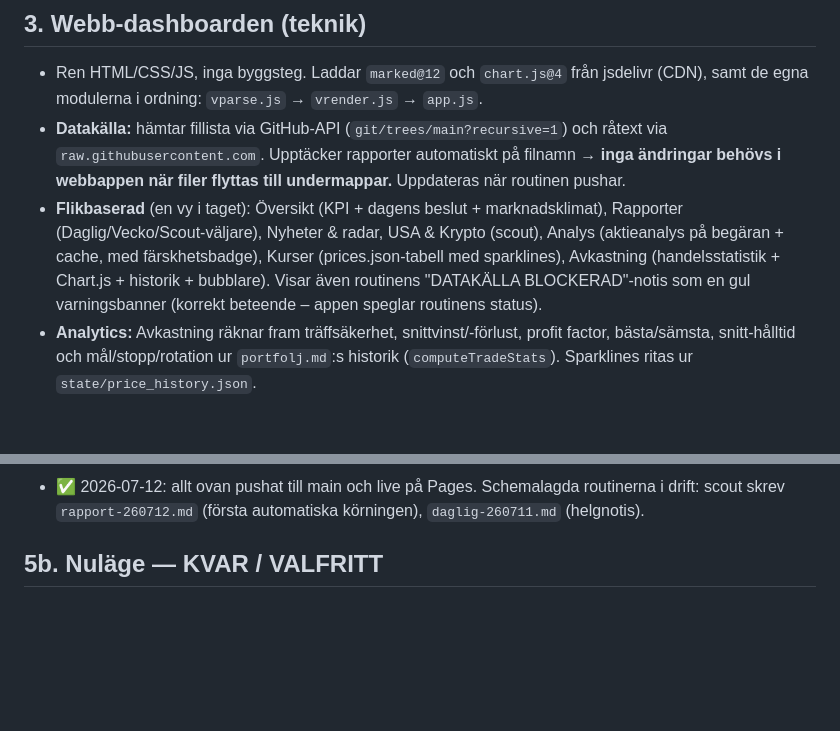
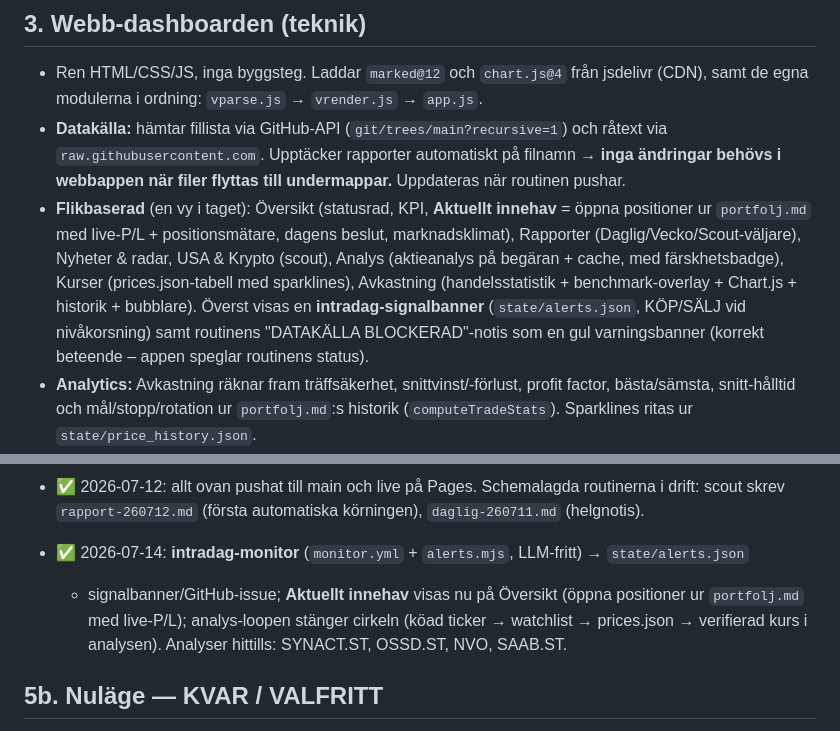
Before and after one commit to DrinasKastrati/Vecko_agent, a Markdown page: CLAUDE.md, 2 parts joined by grey strips. Rendered like a GitHub page; blank space fills up the shorter version.

Commit message:
CLAUDE.md: Aktuellt innehav-vy, signalbanner, 2026-07-14-logg

```diff
--- a/CLAUDE.md
+++ b/CLAUDE.md
@@ -98,10 +98,12 @@ Filnamn på rapporter: `daglig-yymmdd.md` och `veckorapport-yymmdd.md` (yy=år,
 - **Datakälla:** hämtar fillista via GitHub-API (`git/trees/main?recursive=1`) och råtext via
   `raw.githubusercontent.com`. Upptäcker rapporter automatiskt på filnamn → **inga ändringar
   behövs i webbappen när filer flyttas till undermappar.** Uppdateras när routinen pushar.
-- **Flikbaserad** (en vy i taget): Översikt (KPI + dagens beslut + marknadsklimat), Rapporter
+- **Flikbaserad** (en vy i taget): Översikt (statusrad, KPI, **Aktuellt innehav** = öppna positioner
+  ur `portfolj.md` med live-P/L + positionsmätare, dagens beslut, marknadsklimat), Rapporter
   (Daglig/Vecko/Scout-väljare), Nyheter & radar, USA & Krypto (scout), Analys (aktieanalys på
   begäran + cache, med färskhetsbadge), Kurser (prices.json-tabell med sparklines), Avkastning
-  (handelsstatistik + Chart.js + historik + bubblare). Visar även routinens "DATAKÄLLA
+  (handelsstatistik + benchmark-overlay + Chart.js + historik + bubblare). Överst visas en
+  **intradag-signalbanner** (`state/alerts.json`, KÖP/SÄLJ vid nivåkorsning) samt routinens "DATAKÄLLA
   BLOCKERAD"-notis som en gul varningsbanner (korrekt beteende – appen speglar routinens status).
 - **Analytics:** Avkastning räknar fram träffsäkerhet, snittvinst/-förlust, profit factor,
   bästa/sämsta, snitt-hålltid och mål/stopp/rotation ur `portfolj.md`:s historik (`computeTradeStats`).
@@ -161,6 +163,11 @@ Filnamn på rapporter: `daglig-yymmdd.md` och `veckorapport-yymmdd.md` (yy=år,
   uppdatera funktionen om tasken schemaläggs om. Testsviten: 50 tester, gröna.
 - ✅ 2026-07-12: allt ovan pushat till main och live på Pages. Schemalagda routinerna i drift:
   scout skrev `rapport-260712.md` (första automatiska körningen), `daglig-260711.md` (helgnotis).
+
+- ✅ 2026-07-14: **intradag-monitor** (`monitor.yml` + `alerts.mjs`, LLM-fritt) → `state/alerts.json`
+  + signalbanner/GitHub-issue; **Aktuellt innehav** visas nu på Översikt (öppna positioner ur
+  `portfolj.md` med live-P/L); analys-loopen stänger cirkeln (köad ticker → watchlist → prices.json
+  → verifierad kurs i analysen). Analyser hittills: SYNACT.ST, OSSD.ST, NVO, SAAB.ST.
 
 ## 5b. Nuläge — KVAR / VALFRITT
 - ✅ **Pushat & live (2026-07-12):** hela flik-omdesignen + alla fixar/features från 2026-07-11
```
